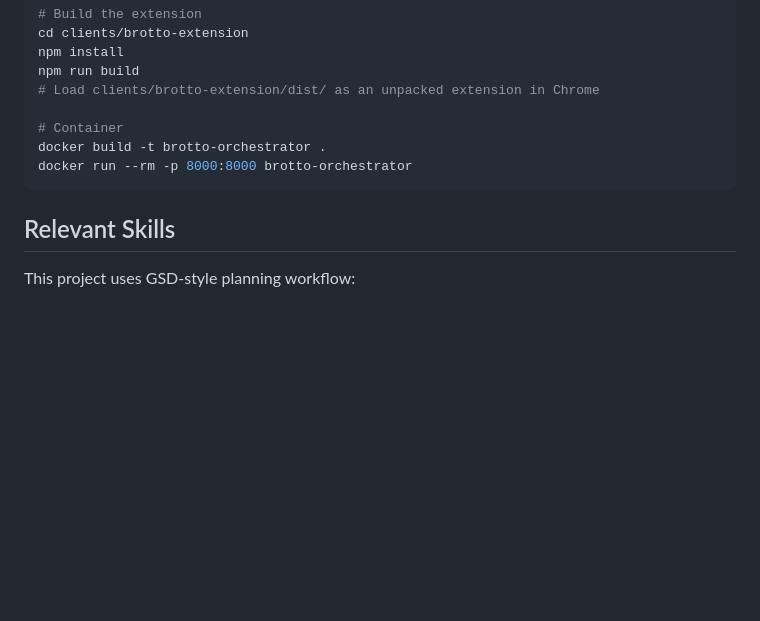
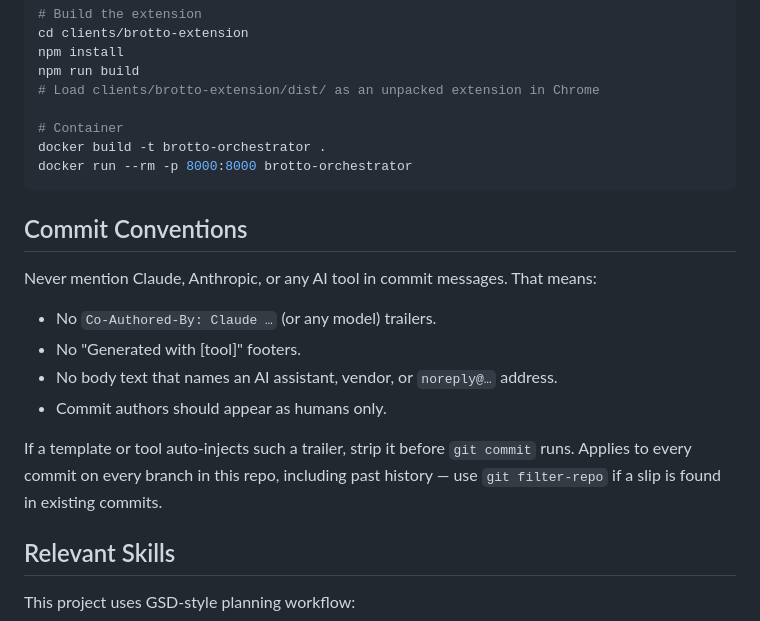
Before and after one commit to inventicai/browser-automation, a Markdown page: CLAUDE.md, the part around the change. Rendered like a GitHub page; blank space fills up the shorter version.

Commit message:
Add commit-convention rule to project CLAUDE.md
Forbids any AI attribution in commit messages: no Co-Authored-By
trailers, no 'Generated with' footers, no AI names in bodies. Authors
appear as humans only. Also notes filter-repo as the recovery path
if a slip is found in existing history.

````diff
--- a/CLAUDE.md
+++ b/CLAUDE.md
@@ -97,6 +97,17 @@ docker build -t brotto-orchestrator .
 docker run --rm -p 8000:8000 brotto-orchestrator
 ```
 
+## Commit Conventions
+
+Never mention Claude, Anthropic, or any AI tool in commit messages. That means:
+
+- No `Co-Authored-By: Claude …` (or any model) trailers.
+- No "Generated with [tool]" footers.
+- No body text that names an AI assistant, vendor, or `noreply@…` address.
+- Commit authors should appear as humans only.
+
+If a template or tool auto-injects such a trailer, strip it before `git commit` runs. Applies to every commit on every branch in this repo, including past history — use `git filter-repo` if a slip is found in existing commits.
+
 ## Relevant Skills
 
 This project uses GSD-style planning workflow:
````
